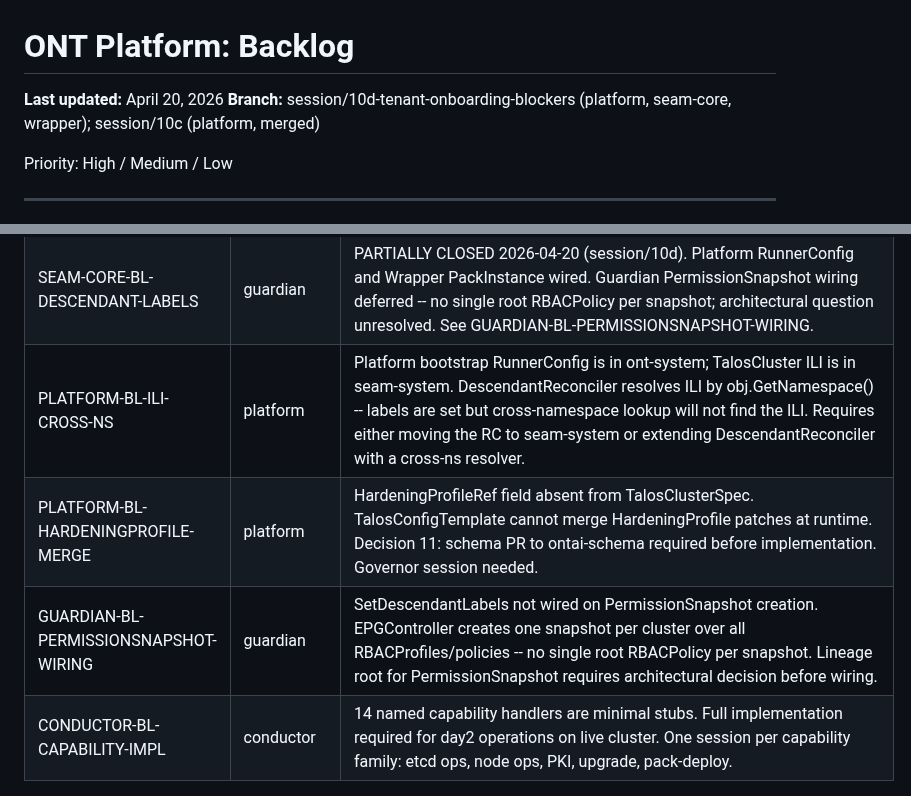
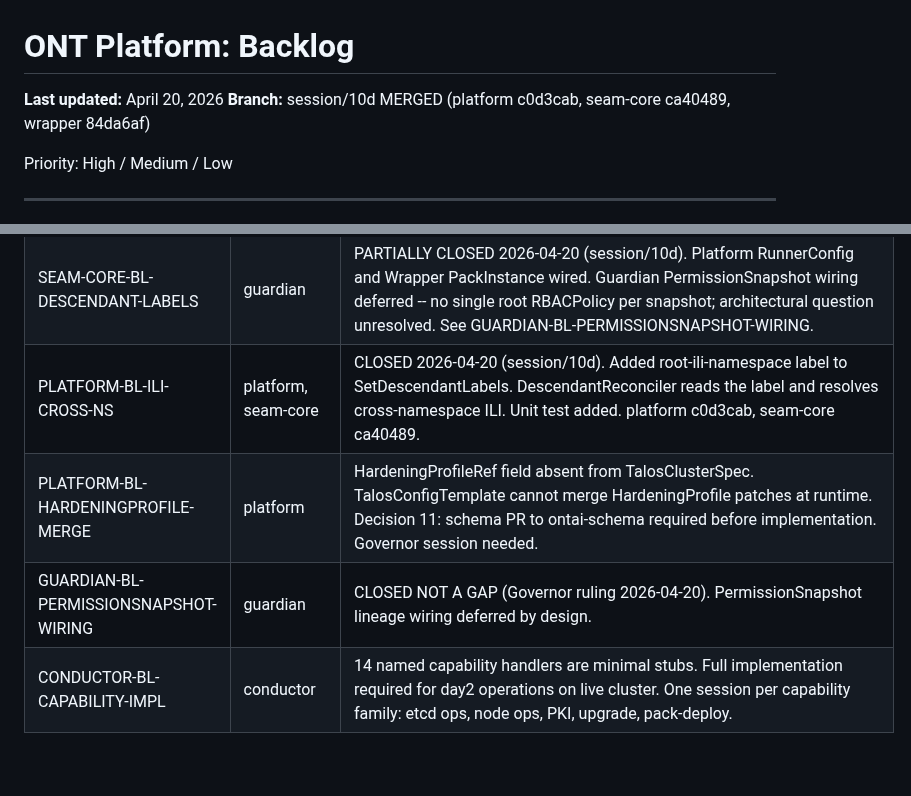
Before and after one commit to ontai-dev/ontai, a Markdown page: BACKLOG.md, 2 parts joined by grey strips. Rendered like a GitHub page; blank space fills up the shorter version.

Commit message:
session/10d: close PLATFORM-BL-ILI-CROSS-NS, mark session merged

```diff
--- a/BACKLOG.md
+++ b/BACKLOG.md
@@ -1,7 +1,7 @@
 # ONT Platform: Backlog
 
 **Last updated:** April 20, 2026
-**Branch:** session/10d-tenant-onboarding-blockers (platform, seam-core, wrapper); session/10c (platform, merged)
+**Branch:** session/10d MERGED (platform c0d3cab, seam-core ca40489, wrapper 84da6af)
 
 Priority: High / Medium / Low
 
@@ -41,9 +41,9 @@ Priority: High / Medium / Low
 | GUARDIAN-BL-ENVTEST-FAIL | guardian | CLOSED 2026-04-20 (session/7). Three root causes fixed: RBACPolicy finalizer early-return, EPGReconciler OperatorNamespace unset, OIDC HTTP timeout race. All guardian integration suites green. |
 | WRAPPER-BL-ENVTEST-GC | wrapper | TestPackInstance_OwnerRefCascade_DeletedWhenPackExecutionDeleted requires kube-controller-manager GC controller. envtest starts API server and etcd only; GC controller is not started. Test must run against a real cluster. Promote when cluster e2e suite is established (TENANT-CLUSTER-E2E). |
 | SEAM-CORE-BL-DESCENDANT-LABELS | guardian | PARTIALLY CLOSED 2026-04-20 (session/10d). Platform RunnerConfig and Wrapper PackInstance wired. Guardian PermissionSnapshot wiring deferred -- no single root RBACPolicy per snapshot; architectural question unresolved. See GUARDIAN-BL-PERMISSIONSNAPSHOT-WIRING. |
-| PLATFORM-BL-ILI-CROSS-NS | platform | Platform bootstrap RunnerConfig is in ont-system; TalosCluster ILI is in seam-system. DescendantReconciler resolves ILI by obj.GetNamespace() -- labels are set but cross-namespace lookup will not find the ILI. Requires either moving the RC to seam-system or extending DescendantReconciler with a cross-ns resolver. |
+| PLATFORM-BL-ILI-CROSS-NS | platform, seam-core | CLOSED 2026-04-20 (session/10d). Added root-ili-namespace label to SetDescendantLabels. DescendantReconciler reads the label and resolves cross-namespace ILI. Unit test added. platform c0d3cab, seam-core ca40489. |
 | PLATFORM-BL-HARDENINGPROFILE-MERGE | platform | HardeningProfileRef field absent from TalosClusterSpec. TalosConfigTemplate cannot merge HardeningProfile patches at runtime. Decision 11: schema PR to ontai-schema required before implementation. Governor session needed. |
-| GUARDIAN-BL-PERMISSIONSNAPSHOT-WIRING | guardian | SetDescendantLabels not wired on PermissionSnapshot creation. EPGController creates one snapshot per cluster over all RBACProfiles/policies -- no single root RBACPolicy per snapshot. Lineage root for PermissionSnapshot requires architectural decision before wiring. |
+| GUARDIAN-BL-PERMISSIONSNAPSHOT-WIRING | guardian | CLOSED NOT A GAP (Governor ruling 2026-04-20). PermissionSnapshot lineage wiring deferred by design. |
 | CONDUCTOR-BL-CAPABILITY-IMPL | conductor | 14 named capability handlers are minimal stubs. Full implementation required for day2 operations on live cluster. One session per capability family: etcd ops, node ops, PKI, upgrade, pack-deploy. |
 
 ---
```
Also changed, not shown: PROGRESS.md (+1 -1 lines).
